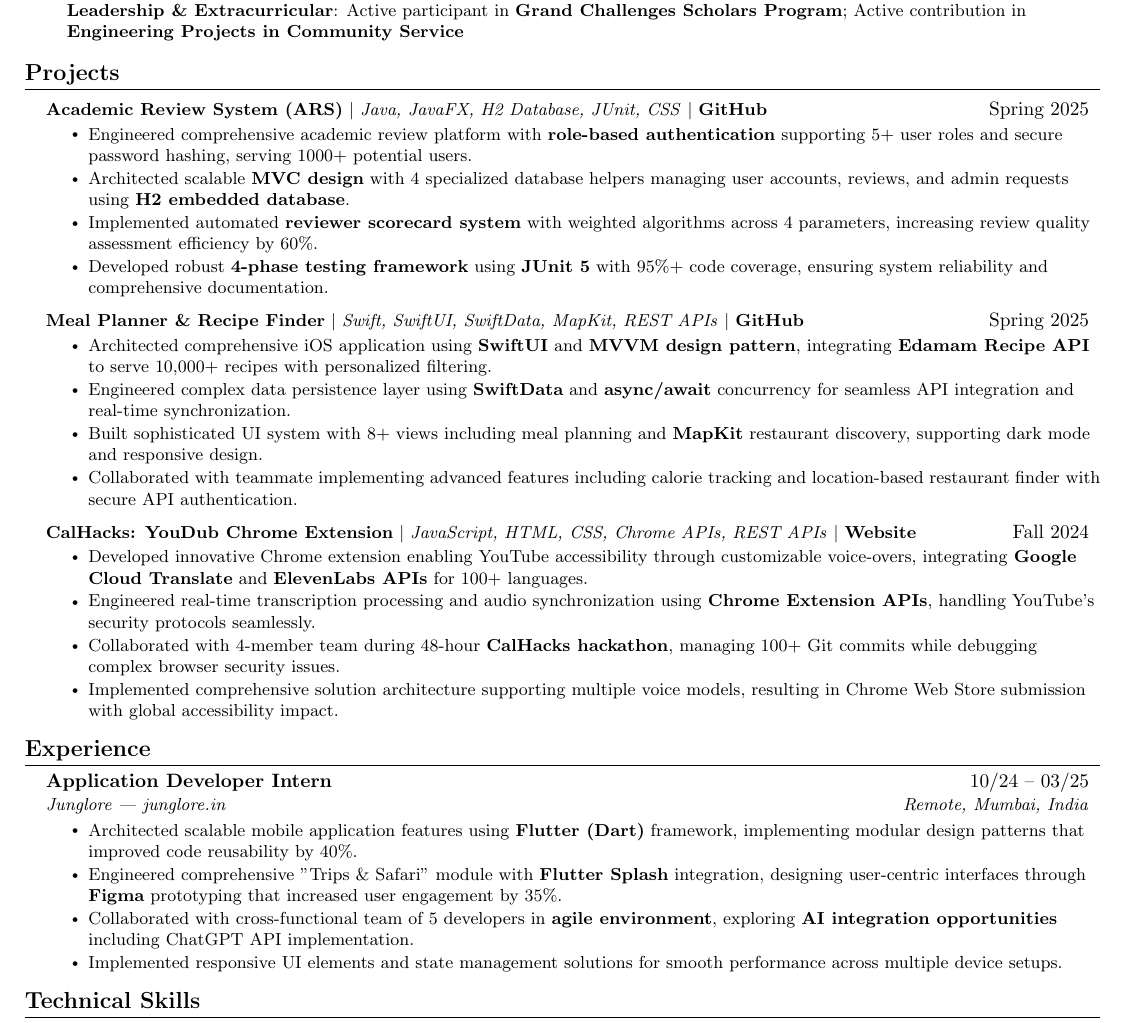
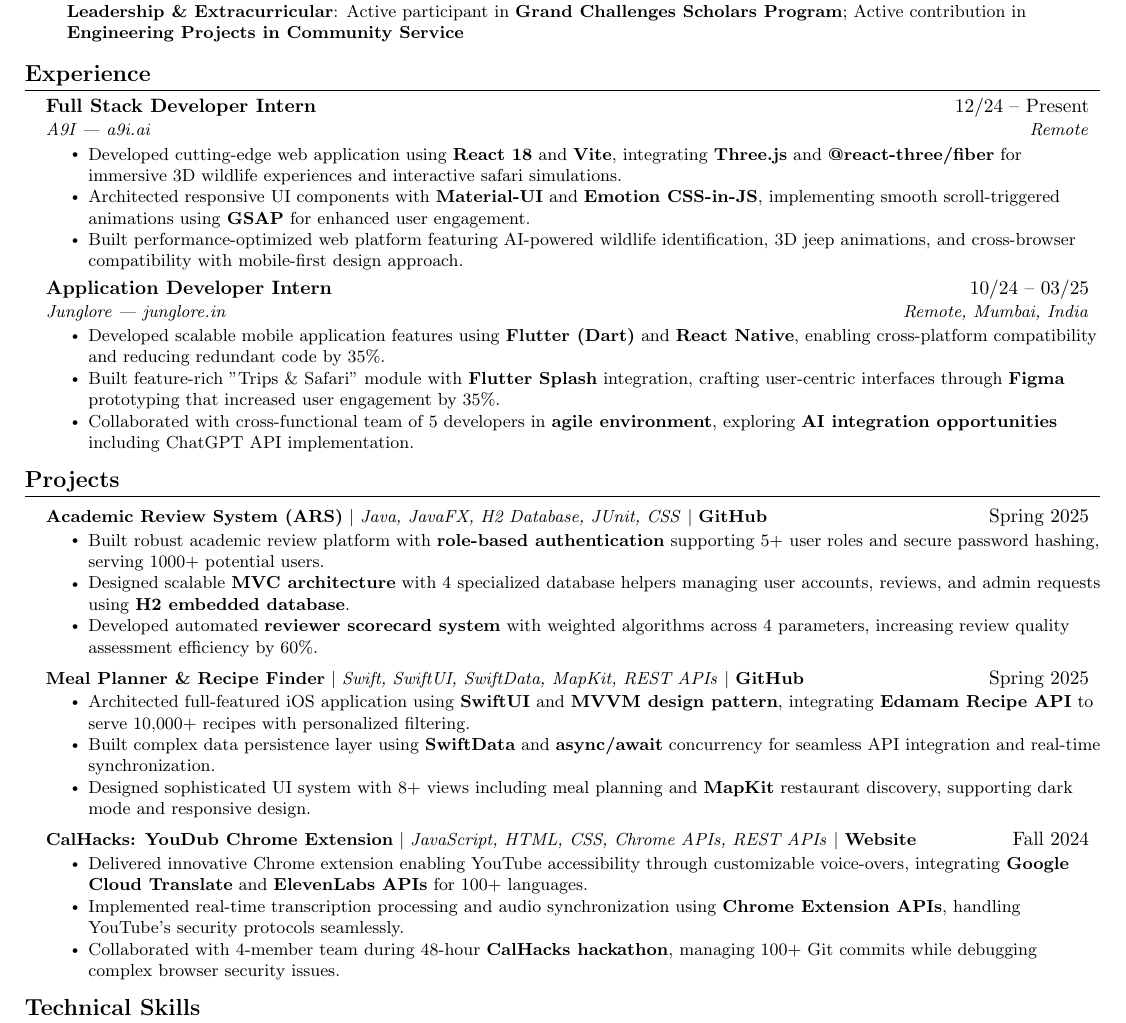
Before and after one commit to A-Wattamwar/professional-resume, a LaTeX CV (Professional_Resume.tex): part of the page, cut so that both start at the same text. Compiled offline with pdfLaTeX.

Commit message:
updated resume

```diff
--- a/Professional_Resume.tex
+++ b/Professional_Resume.tex
@@ -152,6 +152,34 @@
 
 
 %-------------------------------------------
+% Experience Section
+%-------------------------------------------
+\section{\textbf{Experience}}
+\resumeSubHeadingListStart
+
+  % A9I Internship
+  \resumeSubheading
+    {Full Stack Developer Intern}{12/24 – Present}
+    {\href{https://a9i.ai/}{A9I | a9i.ai}}{Remote}
+  \resumeItemListStart
+    \resumeItem{Developed cutting-edge web application using \textbf{React 18} and \textbf{Vite}, integrating \textbf{Three.js} and \textbf{@react-three/fiber} for immersive 3D wildlife experiences and interactive safari simulations.}
+    \resumeItem{Architected responsive UI components with \textbf{Material-UI} and \textbf{Emotion CSS-in-JS}, implementing smooth scroll-triggered animations using \textbf{GSAP} for enhanced user engagement.}
+    \resumeItem{Built performance-optimized web platform featuring AI-powered wildlife identification, 3D jeep animations, and cross-browser compatibility with mobile-first design approach.}
+  \resumeItemListEnd
+
+  % Junglore Internship
+  \resumeSubheading
+    {Application Developer Intern}{10/24 – 03/25}
+    {\href{https://www.junglore.in/}{Junglore | junglore.in}}{Remote, Mumbai, India}
+  \resumeItemListStart
+    \resumeItem{Developed scalable mobile application features using \textbf{Flutter (Dart)} and \textbf{React Native}, enabling cross-platform compatibility and reducing redundant code by 35\%.}
+    \resumeItem{Built feature-rich "Trips \& Safari" module with \textbf{Flutter Splash} integration, crafting user-centric interfaces through \textbf{Figma} prototyping that increased user engagement by 35\%.}
+    \resumeItem{Collaborated with cross-functional team of 5 developers in \textbf{agile environment}, exploring \textbf{AI integration opportunities} including ChatGPT API implementation.}
+  \resumeItemListEnd
+
+\resumeSubHeadingListEnd
+
+%-------------------------------------------
 % Projects Section
 %-------------------------------------------
 \section{\textbf{Projects}}
@@ -161,52 +189,30 @@
 \resumeProjectHeading
   {\textbf{Academic Review System (ARS)} $|$ \emph{Java, JavaFX, H2 Database, JUnit, CSS} $|$ \href{https://github.com/A-Wattamwar/Academic_Review_System}{\textbf{GitHub}}}{Spring 2025}
 \resumeItemListStart
- \resumeItem{Engineered comprehensive academic review platform with \textbf{role-based authentication} supporting 5+ user roles and secure password hashing, serving 1000+ potential users.}
-  \resumeItem{Architected scalable \textbf{MVC design} with 4 specialized database helpers managing user accounts, reviews, and admin requests using \textbf{H2 embedded database}.}
-  \resumeItem{Implemented automated \textbf{reviewer scorecard system} with weighted algorithms across 4 parameters, increasing review quality assessment efficiency by 60\%.}
-  \resumeItem{Developed robust \textbf{4-phase testing framework} using \textbf{JUnit 5} with 95\%+ code coverage, ensuring system reliability and comprehensive documentation.}
+ \resumeItem{Built robust academic review platform with \textbf{role-based authentication} supporting 5+ user roles and secure password hashing, serving 1000+ potential users.}
+  \resumeItem{Designed scalable \textbf{MVC architecture} with 4 specialized database helpers managing user accounts, reviews, and admin requests using \textbf{H2 embedded database}.}
+  \resumeItem{Developed automated \textbf{reviewer scorecard system} with weighted algorithms across 4 parameters, increasing review quality assessment efficiency by 60\%.}
 \resumeItemListEnd
 
     % Meal Planner and Recipe Finder Project
     \resumeProjectHeading
       {\textbf{Meal Planner \& Recipe Finder} $|$ \emph{Swift, SwiftUI, SwiftData, MapKit, REST APIs} $|$ \href{https://github.com/A-Wattamwar/Meal_Planner_Recipe_Finder}{\textbf{GitHub}}}{Spring 2025}
     \resumeItemListStart
-      \resumeItem{Architected comprehensive iOS application using \textbf{SwiftUI} and \textbf{MVVM design pattern}, integrating \textbf{Edamam Recipe API} to serve 10,000+ recipes with personalized filtering.}
-      \resumeItem{Engineered complex data persistence layer using \textbf{SwiftData} and \textbf{async/await} concurrency for seamless API integration and real-time synchronization.}
-      \resumeItem{Built sophisticated UI system with 8+ views including meal planning and \textbf{MapKit} restaurant discovery, supporting dark mode and responsive design.}
-      \resumeItem{Collaborated with teammate implementing advanced features including calorie tracking and location-based restaurant finder with secure API authentication.}
+      \resumeItem{Architected full-featured iOS application using \textbf{SwiftUI} and \textbf{MVVM design pattern}, integrating \textbf{Edamam Recipe API} to serve 10,000+ recipes with personalized filtering.}
+      \resumeItem{Built complex data persistence layer using \textbf{SwiftData} and \textbf{async/await} concurrency for seamless API integration and real-time synchronization.}
+      \resumeItem{Designed sophisticated UI system with 8+ views including meal planning and \textbf{MapKit} restaurant discovery, supporting dark mode and responsive design.}
     \resumeItemListEnd
 
     % YouDub Project
     \resumeProjectHeading
       {\textbf{CalHacks: YouDub Chrome Extension} $|$ \emph{JavaScript, HTML, CSS, Chrome APIs, REST APIs} $|$ \href{https://devpost.com/software/youdub}{\textbf{Website}}}{Fall 2024}
     \resumeItemListStart
-      \resumeItem{Developed innovative Chrome extension enabling YouTube accessibility through customizable voice-overs, integrating \textbf{Google Cloud Translate} and \textbf{ElevenLabs APIs} for 100+ languages.}
-      \resumeItem{Engineered real-time transcription processing and audio synchronization using \textbf{Chrome Extension APIs}, handling YouTube's security protocols seamlessly.}
+      \resumeItem{Delivered innovative Chrome extension enabling YouTube accessibility through customizable voice-overs, integrating \textbf{Google Cloud Translate} and \textbf{ElevenLabs APIs} for 100+ languages.}
+      \resumeItem{Implemented real-time transcription processing and audio synchronization using \textbf{Chrome Extension APIs}, handling YouTube's security protocols seamlessly.}
       \resumeItem{Collaborated with 4-member team during 48-hour \textbf{CalHacks hackathon}, managing 100+ Git commits while debugging complex browser security issues.}
-      \resumeItem{Implemented comprehensive solution architecture supporting multiple voice models, resulting in Chrome Web Store submission with global accessibility impact.}
     \resumeItemListEnd
 
   \resumeSubHeadingListEnd
-
-%-------------------------------------------
-% Experience Section
-%-------------------------------------------
-\section{\textbf{Experience}}
-\resumeSubHeadingListStart
-
-  % Junglore Internship
-  \resumeSubheading
-    {Application Developer Intern}{10/24 – 03/25}
-    {\href{https://www.junglore.in/}{Junglore | junglore.in}}{Remote, Mumbai, India}
-  \resumeItemListStart
-    \resumeItem{Architected scalable mobile application features using \textbf{Flutter (Dart)} framework, implementing modular design patterns that improved code reusability by 40\%.}
-    \resumeItem{Engineered comprehensive "Trips \& Safari" module with \textbf{Flutter Splash} integration, designing user-centric interfaces through \textbf{Figma} prototyping that increased user engagement by 35\%.}
-    \resumeItem{Collaborated with cross-functional team of 5 developers in \textbf{agile environment}, exploring \textbf{AI integration opportunities} including ChatGPT API implementation.}
-    \resumeItem{Implemented responsive UI elements and state management solutions for smooth performance across multiple device setups.}
-  \resumeItemListEnd
-
-\resumeSubHeadingListEnd
 
 %-------------------------------------------
 % Technical Skills Section
```
Also changed, not shown: Preview/resume_preview.png, Professional_Resume_Output.pdf, Professional_Resume.tex (2 more changed lines).
